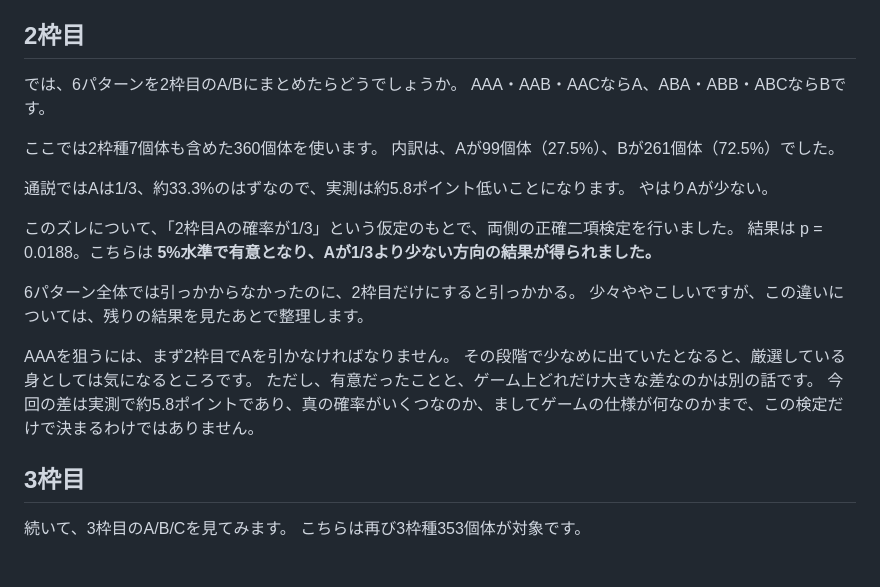
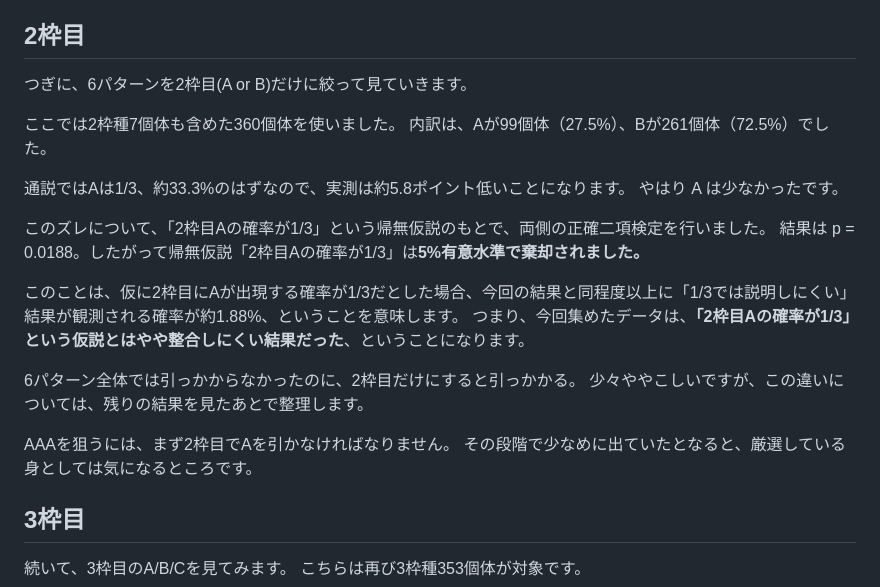
Before and after one commit to tatamiya/pokemon_sleep_analysis, a Markdown page: article/01_probability.md, the part around the change. Drawn GitHub-style; blank space fills up the shorter version.

Commit message:
updated results on the second incredient patterns

```diff
--- a/article/01_probability.md
+++ b/article/01_probability.md
@@ -223,25 +223,25 @@ AAAだけでなくAAB・AACも通説より少なく、反対にABB・ABCは多
 
 ## 2枠目
 
-では、6パターンを2枠目のA/Bにまとめたらどうでしょうか。
-AAA・AAB・AACならA、ABA・ABB・ABCならBです。
+つぎに、6パターンを2枠目(A or B)だけに絞って見ていきます。
 
-ここでは2枠種7個体も含めた360個体を使います。
+ここでは2枠種7個体も含めた360個体を使いました。
 内訳は、Aが99個体（27.5%）、Bが261個体（72.5%）でした。
 
 通説ではAは1/3、約33.3%のはずなので、実測は約5.8ポイント低いことになります。
-やはりAが少ない。
+やはり A は少なかったです。
 
-このズレについて、「2枠目Aの確率が1/3」という仮定のもとで、両側の正確二項検定を行いました。
-結果は p = 0.0188。こちらは **5%水準で有意となり、Aが1/3より少ない方向の結果が得られました。**
+このズレについて、「2枠目Aの確率が1/3」という帰無仮説のもとで、両側の正確二項検定を行いました。
+結果は p = 0.0188。したがって帰無仮説「2枠目Aの確率が1/3」は**5%有意水準で棄却されました。**
+
+このことは、仮に2枠目にAが出現する確率が1/3だとした場合、今回の結果と同程度以上に「1/3では説明しにくい」結果が観測される確率が約1.88%、ということを意味します。
+つまり、今回集めたデータは、**「2枠目Aの確率が1/3」という仮説とはやや整合しにくい結果だった**、ということになります。
 
 6パターン全体では引っかからなかったのに、2枠目だけにすると引っかかる。
 少々ややこしいですが、この違いについては、残りの結果を見たあとで整理します。
 
 AAAを狙うには、まず2枠目でAを引かなければなりません。
 その段階で少なめに出ていたとなると、厳選している身としては気になるところです。
-ただし、有意だったことと、ゲーム上どれだけ大きな差なのかは別の話です。
-今回の差は実測で約5.8ポイントであり、真の確率がいくつなのか、ましてゲームの仕様が何なのかまで、この検定だけで決まるわけではありません。
 
 ## 3枠目
 
```
